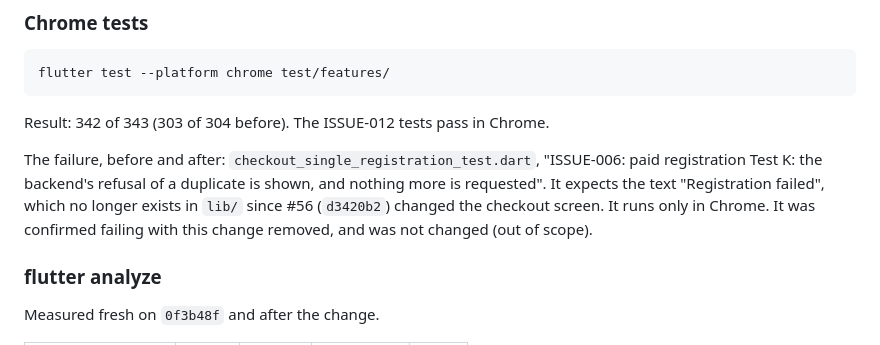
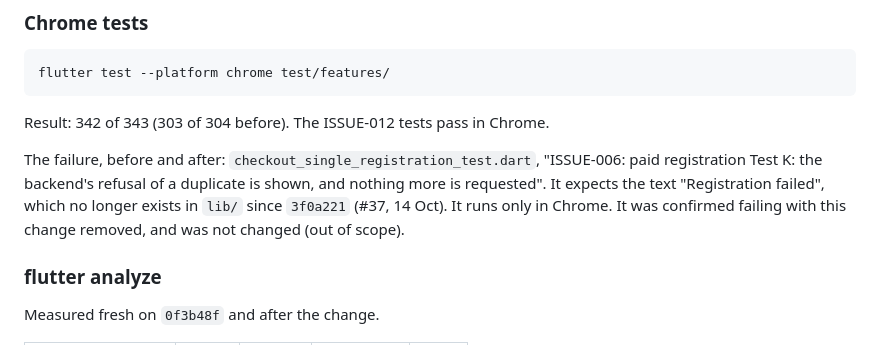
Before and after one commit to sudarshanakarkala/nitksaa-event, a Markdown page: docs/issues/ISSUE-012_CANCELLATION_POLICY_TEST_REPORT.md, the part around the change. GitHub-like rendering.

```diff
--- a/docs/issues/ISSUE-012_CANCELLATION_POLICY_TEST_REPORT.md
+++ b/docs/issues/ISSUE-012_CANCELLATION_POLICY_TEST_REPORT.md
@@ -181,7 +181,7 @@ flutter test --platform chrome test/features/
 
 Result: 342 of 343 (303 of 304 before). The ISSUE-012 tests pass in Chrome.
 
-The failure, before and after: `checkout_single_registration_test.dart`, "ISSUE-006: paid registration Test K: the backend's refusal of a duplicate is shown, and nothing more is requested". It expects the text "Registration failed", which no longer exists in `lib/` since #56 (`d3420b2`) changed the checkout screen. It runs only in Chrome. It was confirmed failing with this change removed, and was not changed (out of scope).
+The failure, before and after: `checkout_single_registration_test.dart`, "ISSUE-006: paid registration Test K: the backend's refusal of a duplicate is shown, and nothing more is requested". It expects the text "Registration failed", which no longer exists in `lib/` since `3f0a221` (#37, 14 Oct). It runs only in Chrome. It was confirmed failing with this change removed, and was not changed (out of scope).
 
 ### flutter analyze
 
```
Also changed, not shown: docs/issues/ISSUE-012_CANCELLATION_POLICY.md (+1 -1 lines).
